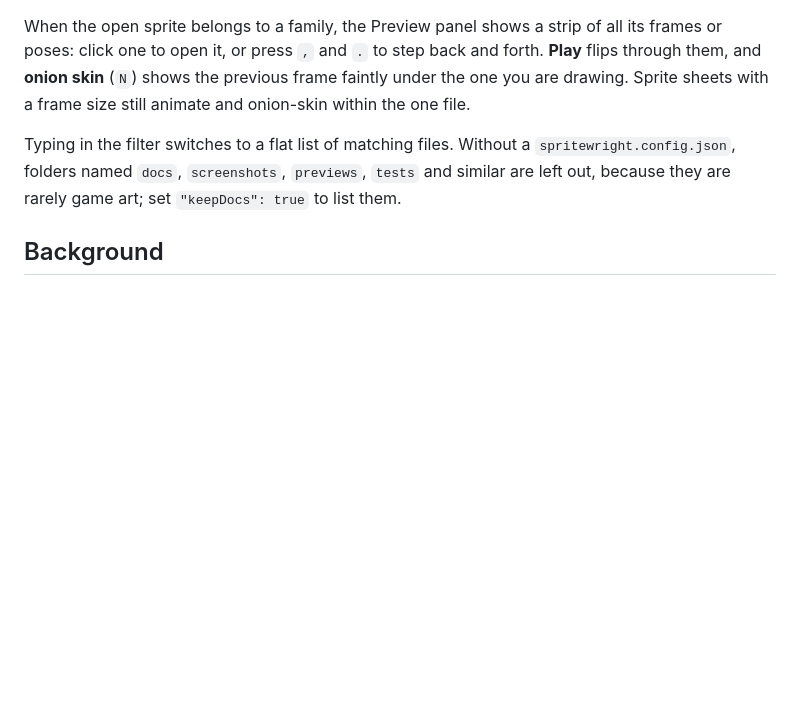
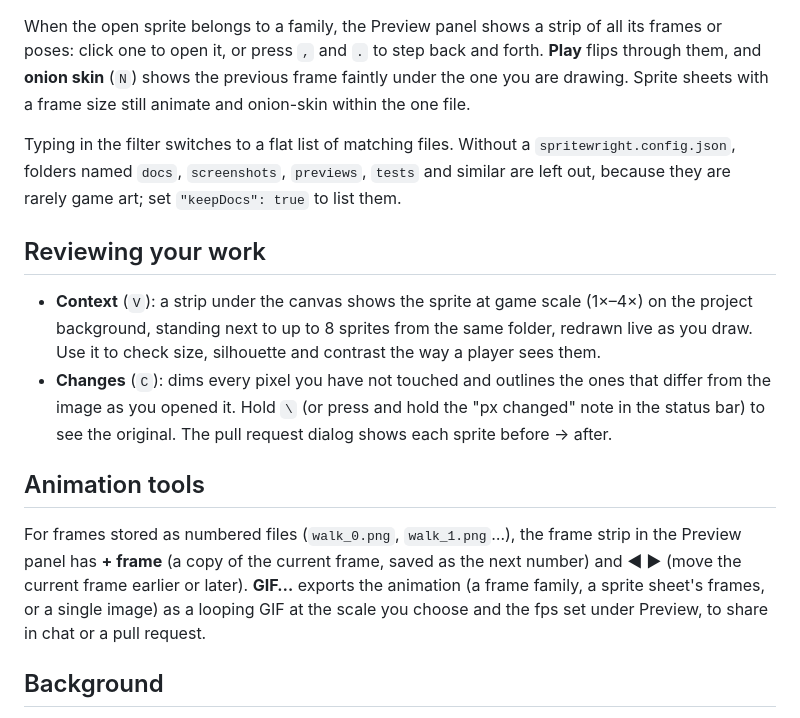
Before and after one commit to snowu/pixel-forge, a Markdown page: README.md, the part around the change. Rendered like a GitHub page; blank space fills up the shorter version.

Commit message:
README: context, changes and animation tools
Co-Authored-By: Claude Opus 5.5 <noreply@anthropic.com>

```diff
--- a/README.md
+++ b/README.md
@@ -84,6 +84,15 @@ When the open sprite belongs to a family, the Preview panel shows a strip of all
 
 Typing in the filter switches to a flat list of matching files. Without a `spritewright.config.json`, folders named `docs`, `screenshots`, `previews`, `tests` and similar are left out, because they are rarely game art; set `"keepDocs": true` to list them.
 
+## Reviewing your work
+
+- **Context** (`V`): a strip under the canvas shows the sprite at game scale (1×–4×) on the project background, standing next to up to 8 sprites from the same folder, redrawn live as you draw. Use it to check size, silhouette and contrast the way a player sees them.
+- **Changes** (`C`): dims every pixel you have not touched and outlines the ones that differ from the image as you opened it. Hold `\` (or press and hold the "px changed" note in the status bar) to see the original. The pull request dialog shows each sprite before → after.
+
+## Animation tools
+
+For frames stored as numbered files (`walk_0.png`, `walk_1.png`…), the frame strip in the Preview panel has **+ frame** (a copy of the current frame, saved as the next number) and **◀ ▶** (move the current frame earlier or later). **GIF…** exports the animation (a frame family, a sprite sheet's frames, or a single image) as a looping GIF at the scale you choose and the fps set under Preview, to share in chat or a pull request.
+
 ## Background
 
 The **Background** button above the canvas (or `K`) chooses what shows behind transparent pixels: the project's background, a dark or light checkerboard, black, white or a custom colour. Dark details disappear on a dark background and pale ones on a light one, so switch when something is hard to read. The choice is remembered, and the list thumbnails, frame strip and previews follow it.
```
